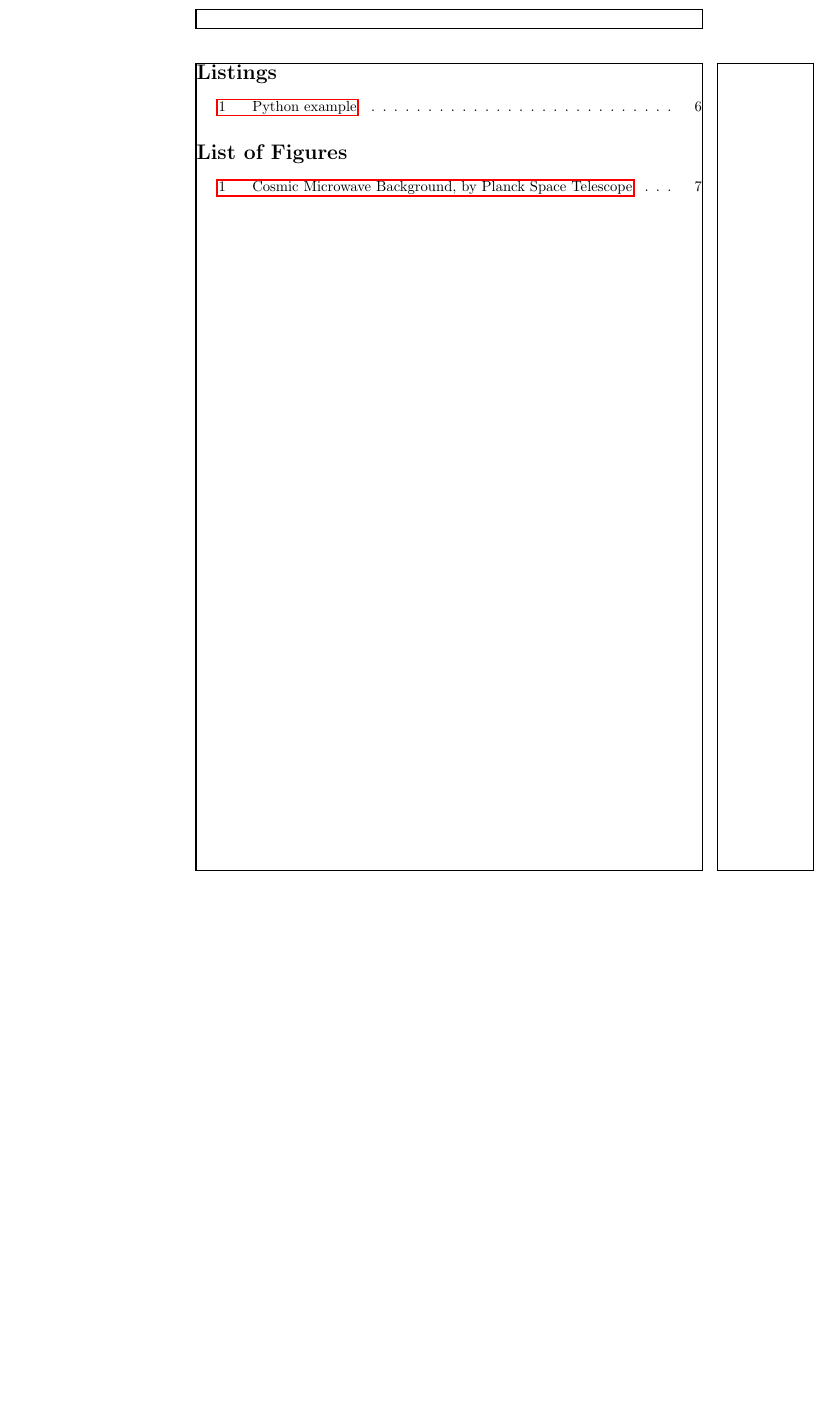
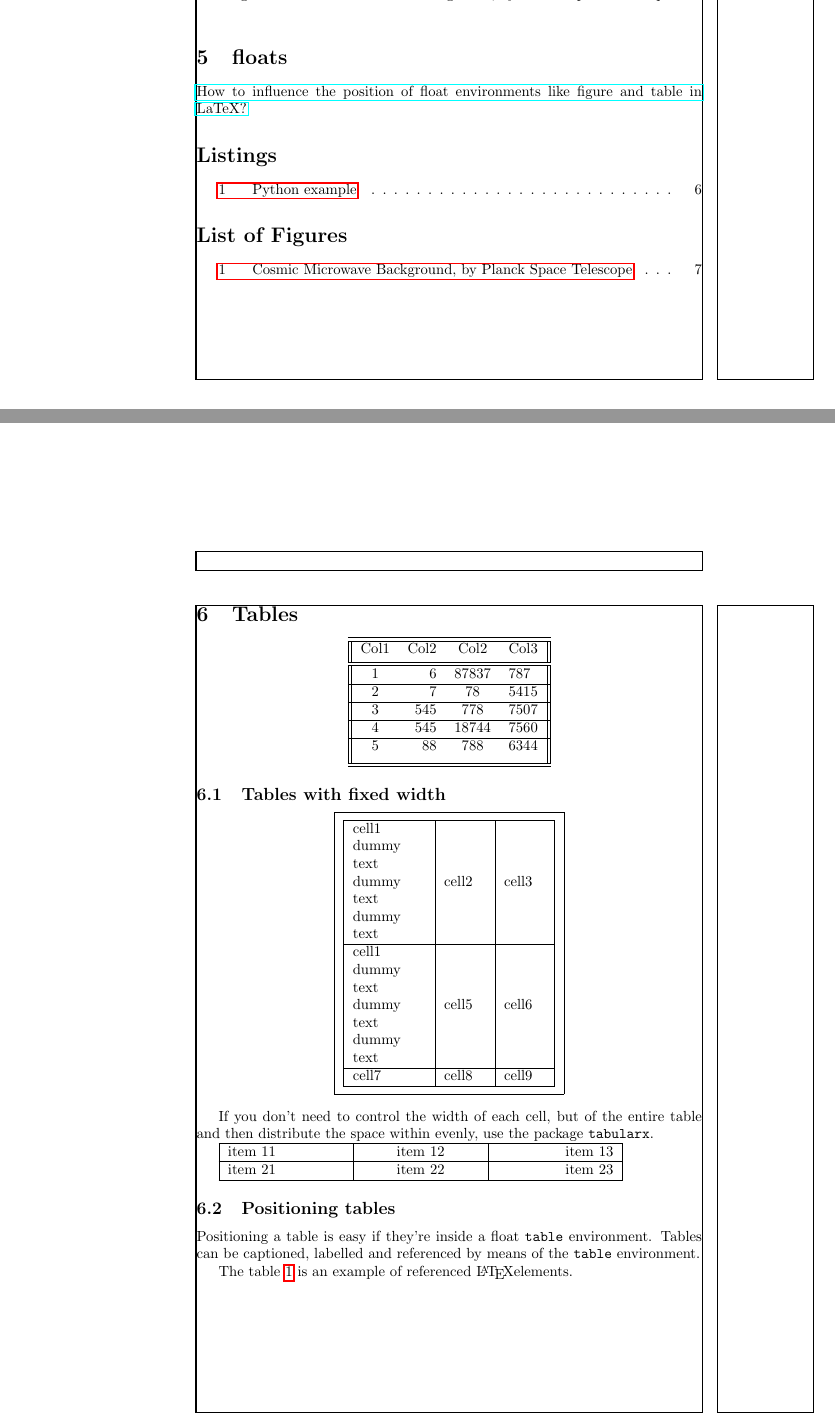
Before and after one commit to whitechno/latex-ref, a LaTeX document (docs/latex-01-experiments.tex): part of page 8 of 8 before the commit and two parts of pages 7 and 8 of 10 after it, the two joined at a grey line, cut at the place of the change, the shorter picture padded with empty space. Compiled offline with pdfLaTeX.

Commit message:
Added more examples.

```diff
--- a/docs/latex-01-experiments.tex
+++ b/docs/latex-01-experiments.tex
@@ -53,6 +53,9 @@
 % to manage images
 \usepackage{graphicx}
 \graphicspath{ {./images/} }
+
+\usepackage{array} % for tables with fixed width
+\usepackage{tabularx} % another package for tables with fixed width
 
 \title{\LaTeX{} Experiments}
 
@@ -352,9 +354,80 @@ are kept in a folder named images under the directory of the main document.
 \caption{Cosmic Microwave Background, by Planck Space Telescope}
 \end{figure}
 
-\newpage
+%==============================================================================
+\section{floats}
+
+\href
+{https://tex.stackexchange.com/questions/39017/how-to-influence-the-position-of-float-environments-like-figure-and-table-in-lat}
+{How to influence the position of float environments like figure and table in LaTeX?}
 
 \lstlistoflistings
 
 \listoffigures
 
+\newpage
+%==============================================================================
+\section{Tables}
+
+\begin{center}
+\begin{tabular}{||c r c l||}
+    \hline\hline
+    Col1 & Col2 & Col2 & Col3 \\ [0.5ex]
+    \hline\hline
+    1 & 6 & 87837 & 787 \\
+    \hline
+    2 & 7 & 78 & 5415 \\
+    \hline
+    3 & 545 & 778 & 7507 \\
+    \hline
+    4 & 545 & 18744 & 7560 \\
+    \hline
+    5 & 88 & 788 & 6344 \\ [1ex]
+    \hline\hline
+\end{tabular}
+\end{center}
+
+%--------------------------------------
+\subsection{Tables with fixed width}
+
+%\usepackage{array}
+\begin{center}
+\begin{tabular}{|c|}
+\hline
+ \\ [-1.5ex]
+\begin{tabular}{ | m{5em} | m{1cm}| m{1cm} | }
+    \hline
+    cell1 dummy text dummy text dummy text& cell2 & cell3 \\
+    \hline
+    cell1 dummy text dummy text dummy text & cell5 & cell6 \\
+    \hline
+    cell7 & cell8 & cell9 \\
+    \hline
+\end{tabular} \\ [-1.5ex]
+ \\
+\hline
+\end{tabular}
+\end{center}
+
+If you don't need to control the width of each cell, but of the entire table and then
+distribute the space within evenly, use the package \verb+tabularx+.
+
+%\usepackage{tabularx}
+\begin{tabularx}{0.8\textwidth} {
+    | >{\raggedright\arraybackslash}X
+    | >{\centering\arraybackslash}X
+    | >{\raggedleft\arraybackslash}X | }
+   \hline
+   item 11 & item 12 & item 13 \\
+   \hline
+   item 21  & item 22  & item 23  \\
+  \hline
+\end{tabularx}
+
+%--------------------------------------
+\subsection{Positioning tables}
+
+Positioning a table is easy if they're inside a float \verb+table+ environment.
+Tables can be captioned, labelled and referenced by means of the \verb+table+ environment.
+
+The table \ref{table:1} is an example of referenced \LaTeX elements.
@@ -360,0 +449,3 @@ are kept in a folder named images under the directory of the main document.
+\label{table:1}
+\end{table}
+\clearpage
```
Also changed, not shown: docs/latex-03-tikz-b-petri-net.tex (+8 -8 lines), docs/latex-03-tikz.tex (+13 -2 lines), docs/latex-05-beamer.tex (added, +22 -0 lines), docs/texout/latex-01-experiments.pdf, docs/texout/latex-03-tikz-b-petri-net.pdf, docs/texout/latex-03-tikz.pdf, docs/texout/latex-05-beamer.pdf (added), docs/latex-01-experiments.tex (39 more changed lines).
